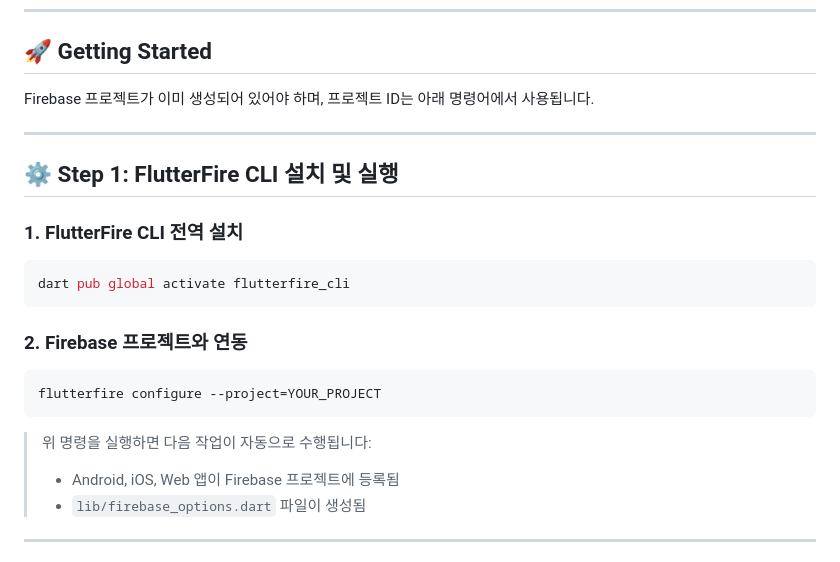
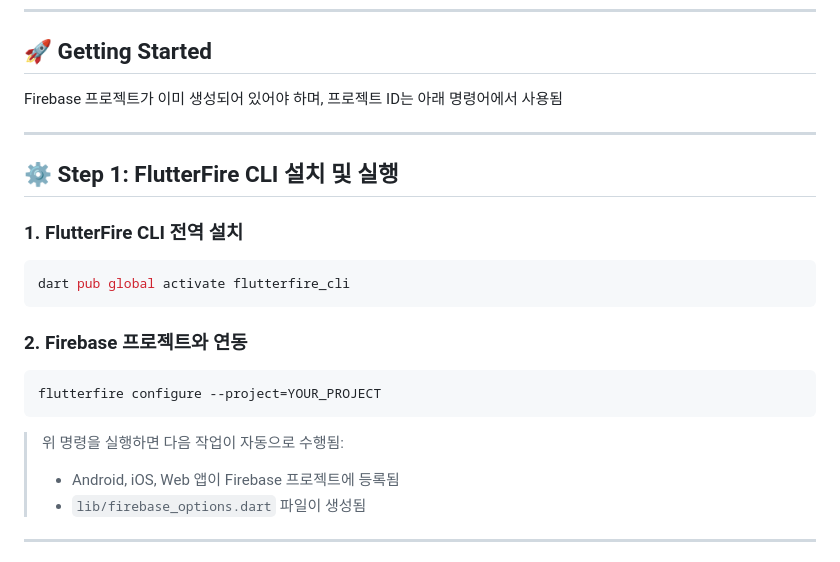
Before and after one commit to Hoeng317/fire_feed_server, a Markdown page: README.md, the part around one of its changes. GitHub-like rendering.

````diff
--- a/README.md
+++ b/README.md
@@ -88,7 +88,7 @@ flutter doctor --android-licenses
 
 ## 🚀 Getting Started
 
-Firebase 프로젝트가 이미 생성되어 있어야 하며, 프로젝트 ID는 아래 명령어에서 사용됩니다.
+Firebase 프로젝트가 이미 생성되어 있어야 하며, 프로젝트 ID는 아래 명령어에서 사용됨
 
 ---
 
@@ -106,7 +106,7 @@ dart pub global activate flutterfire_cli
 flutterfire configure --project=YOUR_PROJECT
 ```
 
-> 위 명령을 실행하면 다음 작업이 자동으로 수행됩니다:
+> 위 명령을 실행하면 다음 작업이 자동으로 수행됨:
 >
 > - Android, iOS, Web 앱이 Firebase 프로젝트에 등록됨
 > - `lib/firebase_options.dart` 파일이 생성됨
````
Also changed, not shown: other parts of README.md (+15 -15 lines).
